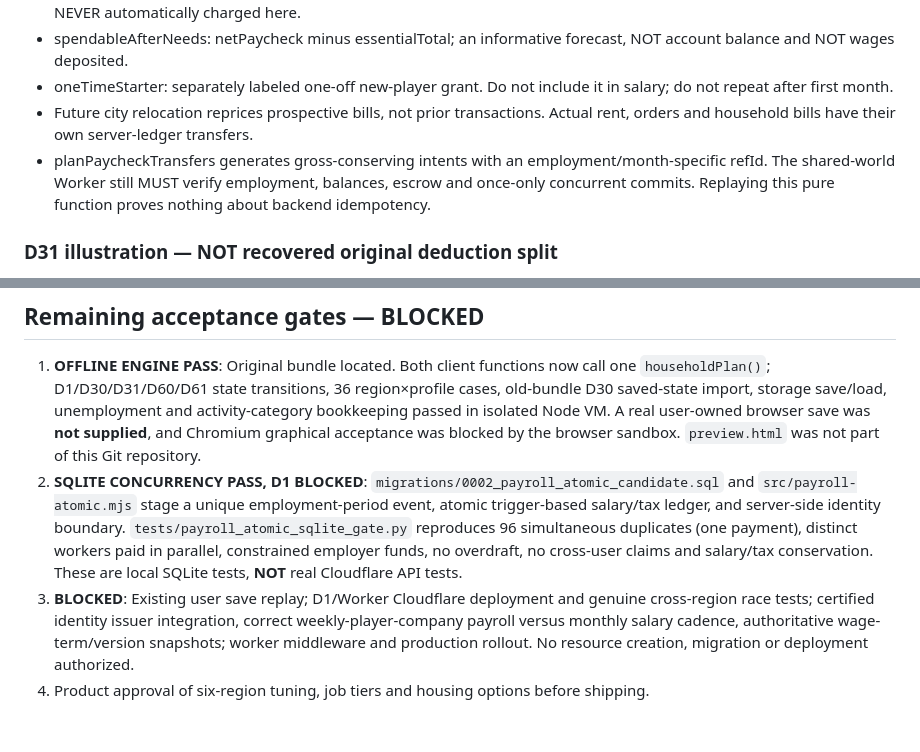
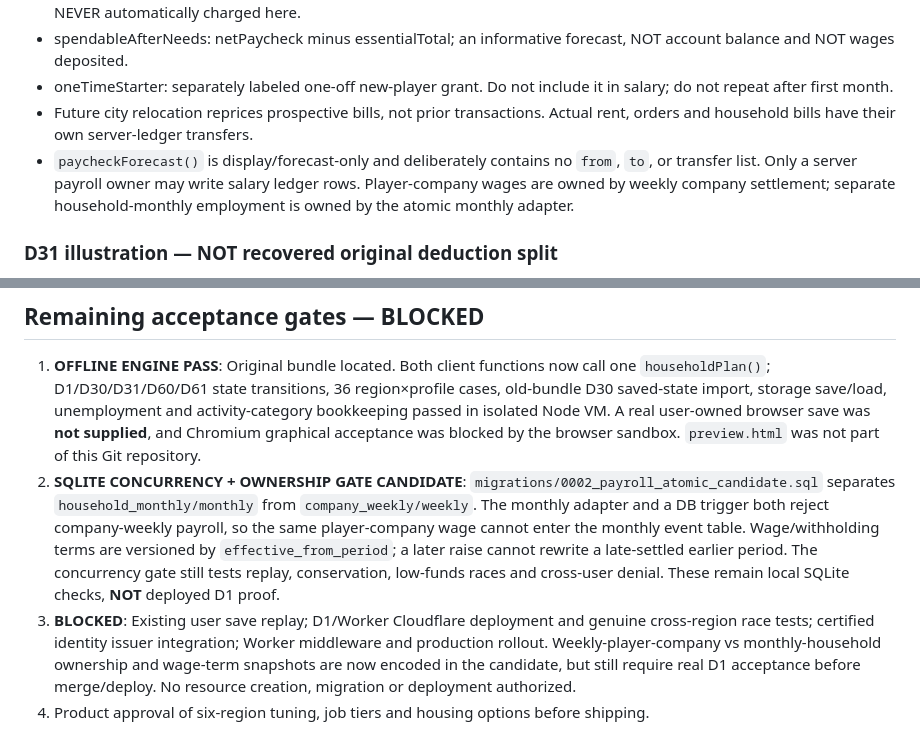
Before and after one commit to initial2024/orbit-virtual-life, a Markdown page: docs/HOUSEHOLD_D31_REGIONAL_CALIBRATION.md, 2 parts joined by grey strips. Rendered like a GitHub page.

Commit message:
docs: define payroll execution ownership

```diff
--- a/docs/HOUSEHOLD_D31_REGIONAL_CALIBRATION.md
+++ b/docs/HOUSEHOLD_D31_REGIONAL_CALIBRATION.md
@@ -11,7 +11,7 @@ This isolated branch adds a pure household cash-flow planner and tests. It does
 - spendableAfterNeeds: netPaycheck minus essentialTotal; an informative forecast, NOT account balance and NOT wages deposited.
 - oneTimeStarter: separately labeled one-off new-player grant. Do not include it in salary; do not repeat after first month.
 - Future city relocation reprices prospective bills, not prior transactions. Actual rent, orders and household bills have their own server-ledger transfers.
-- planPaycheckTransfers generates gross-conserving intents with an employment/month-specific refId. The shared-world Worker still MUST verify employment, balances, escrow and once-only concurrent commits. Replaying this pure function proves nothing about backend idempotency.
+- `paycheckForecast()` is display/forecast-only and deliberately contains no `from`, `to`, or transfer list. Only a server payroll owner may write salary ledger rows. Player-company wages are owned by weekly company settlement; separate household-monthly employment is owned by the atomic monthly adapter.
 
 ### D31 illustration — NOT recovered original deduction split
 Original reported UI displayed 108,500 as monthly spending money; D31 payout reported 64,917. Difference 43,583. For a transparent EXAMPLE ONLY split 17,500 withholding and 26,083 living costs, the correct display is gross salary 108,500 -> actual salary deposit 91,000 -> expected living costs 26,083 -> forecast flexible budget 64,917. The split is fabricated to demonstrate accounting identities, not an assertion about original source. Both first-month and second-month forecast follow the identical calculation for unchanged inputs.
@@ -30,6 +30,6 @@ Do NOT compute a city pay-to-cost rank by dividing annual household income from
 
 ## Remaining acceptance gates — BLOCKED
 1. **OFFLINE ENGINE PASS**: Original bundle located. Both client functions now call one `householdPlan()`; D1/D30/D31/D60/D61 state transitions, 36 region×profile cases, old-bundle D30 saved-state import, storage save/load, unemployment and activity-category bookkeeping passed in isolated Node VM. A real user-owned browser save was **not supplied**, and Chromium graphical acceptance was blocked by the browser sandbox. `preview.html` was not part of this Git repository.
-2. **SQLITE CONCURRENCY PASS, D1 BLOCKED**: `migrations/0002_payroll_atomic_candidate.sql` and `src/payroll-atomic.mjs` stage a unique employment-period event, atomic trigger-based salary/tax ledger, and server-side identity boundary. `tests/payroll_atomic_sqlite_gate.py` reproduces 96 simultaneous duplicates (one payment), distinct workers paid in parallel, constrained employer funds, no overdraft, no cross-user claims and salary/tax conservation. These are local SQLite tests, **NOT** real Cloudflare API tests.
-3. **BLOCKED**: Existing user save replay; D1/Worker Cloudflare deployment and genuine cross-region race tests; certified identity issuer integration, correct weekly-player-company payroll versus monthly salary cadence, authoritative wage-term/version snapshots; worker middleware and production rollout. No resource creation, migration or deployment authorized.
+2. **SQLITE CONCURRENCY + OWNERSHIP GATE CANDIDATE**: `migrations/0002_payroll_atomic_candidate.sql` separates `household_monthly/monthly` from `company_weekly/weekly`. The monthly adapter and a DB trigger both reject company-weekly payroll, so the same player-company wage cannot enter the monthly event table. Wage/withholding terms are versioned by `effective_from_period`; a later raise cannot rewrite a late-settled earlier period. The concurrency gate still tests replay, conservation, low-funds races and cross-user denial. These remain local SQLite checks, **NOT** deployed D1 proof.
+3. **BLOCKED**: Existing user save replay; D1/Worker Cloudflare deployment and genuine cross-region race tests; certified identity issuer integration; Worker middleware and production rollout. Weekly-player-company vs monthly-household ownership and wage-term snapshots are now encoded in the candidate, but still require real D1 acceptance before merge/deploy. No resource creation, migration or deployment authorized.
 4. Product approval of six-region tuning, job tiers and housing options before shipping.
```
